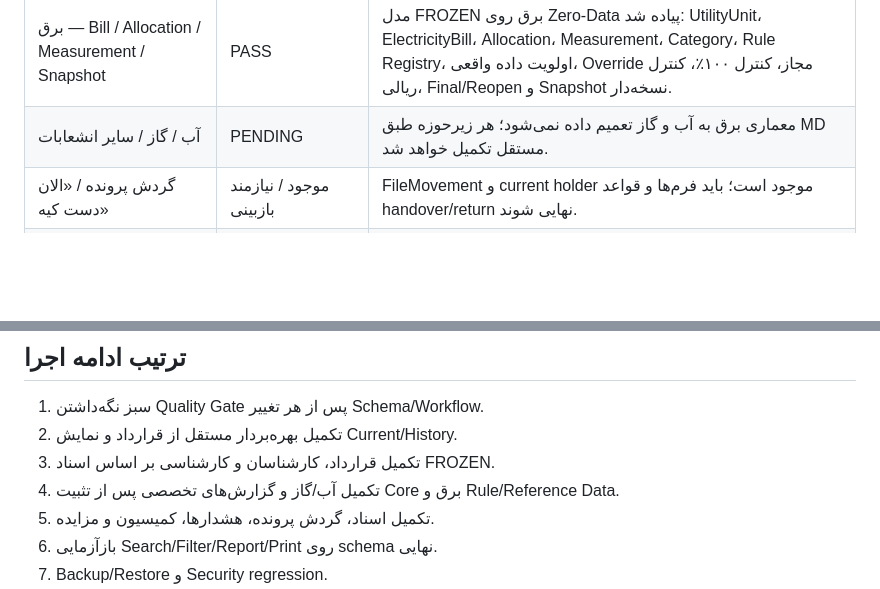
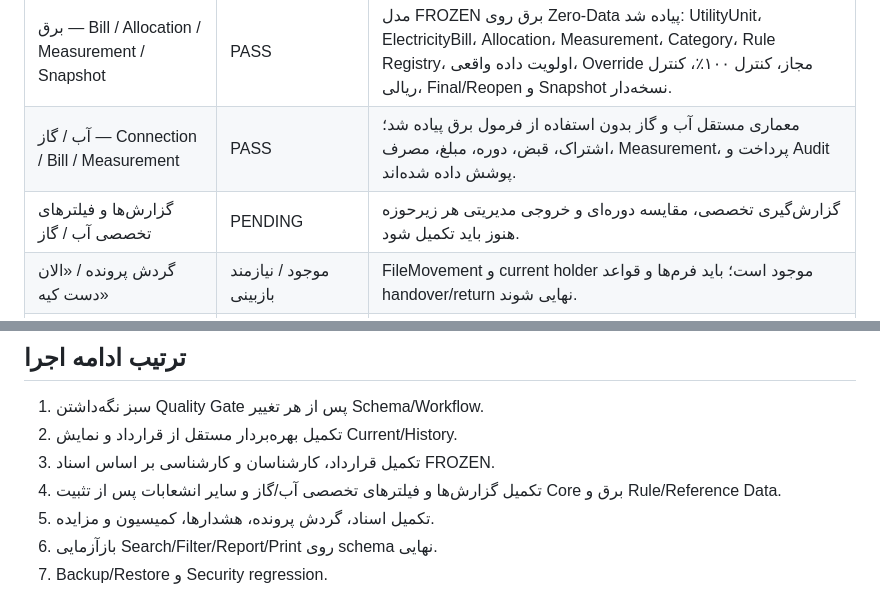
Before and after one commit to sazmantehkarimian-wq/sama-1405, a Markdown page: docs/MASTER_EXECUTION_CHECKLIST.md, 2 parts joined by grey strips. Drawn GitHub-style; blank space fills up the shorter version.

Commit message:
docs: mark independent water gas foundation green

```diff
--- a/docs/MASTER_EXECUTION_CHECKLIST.md
+++ b/docs/MASTER_EXECUTION_CHECKLIST.md
@@ -27,7 +27,8 @@
 | مزایده و Rule Registry | موجود / نیازمند بازبینی نهایی | موتور نسخه‌دار و snapshot موجود است؛ باید بعد از تکمیل فرم‌های کارشناسی و قرارداد روی Zero-Data دوباره Gate نهایی شود. |
 | کمیسیون معاملات | موجود / نیازمند بازبینی نهایی | ایجاد/Transition/Audit موجود؛ بازبینی فرم‌ها و Reference Data باقی است. |
 | برق — Bill / Allocation / Measurement / Snapshot | PASS | مدل FROZEN برق روی Zero-Data پیاده شد: UtilityUnit، ElectricityBill، Allocation، Measurement، Category، Rule Registry، اولویت داده واقعی، Override مجاز، کنترل ۱۰۰٪، کنترل ریالی، Final/Reopen و Snapshot نسخه‌دار. |
-| آب / گاز / سایر انشعابات | PENDING | معماری برق به آب و گاز تعمیم داده نمی‌شود؛ هر زیرحوزه طبق MD مستقل تکمیل خواهد شد. |
+| آب / گاز — Connection / Bill / Measurement | PASS | معماری مستقل آب و گاز بدون استفاده از فرمول برق پیاده شد؛ اشتراک، قبض، دوره، مبلغ، مصرف، Measurement، پرداخت و Audit پوشش داده شده‌اند. |
+| گزارش‌ها و فیلترهای تخصصی آب / گاز | PENDING | گزارش‌گیری تخصصی، مقایسه دوره‌ای و خروجی مدیریتی هر زیرحوزه هنوز باید تکمیل شود. |
 | گردش پرونده / «الان دست کیه» | موجود / نیازمند بازبینی | FileMovement و current holder موجود است؛ باید فرم‌ها و قواعد handover/return نهایی شوند. |
 | اسناد و مدارک | موجود / نیازمند بازبینی | Upload امن، checksum و download کنترل‌شده موجود؛ اتصال تخصصی به Entityهای جدید باید تکمیل شود. |
 | هشدارها / Workflow | موجود / نیازمند بازبینی | سرویس‌های Auditدار موجود؛ Reference Status و UI نهایی باقی است. |
@@ -47,7 +48,7 @@
 1. سبز نگه‌داشتن Quality Gate پس از هر تغییر Schema/Workflow.
 2. تکمیل بهره‌بردار مستقل از قرارداد و نمایش Current/History.
 3. تکمیل قرارداد، کارشناسان و کارشناسی بر اساس اسناد FROZEN.
-4. تکمیل آب/گاز و گزارش‌های تخصصی پس از تثبیت Core برق و Rule/Reference Data.
+4. تکمیل گزارش‌ها و فیلترهای تخصصی آب/گاز و سایر انشعابات پس از تثبیت Core برق و Rule/Reference Data.
 5. تکمیل اسناد، گردش پرونده، هشدارها، کمیسیون و مزایده.
 6. بازآزمایی Search/Filter/Report/Print روی schema نهایی.
 7. Backup/Restore و Security regression.
```
